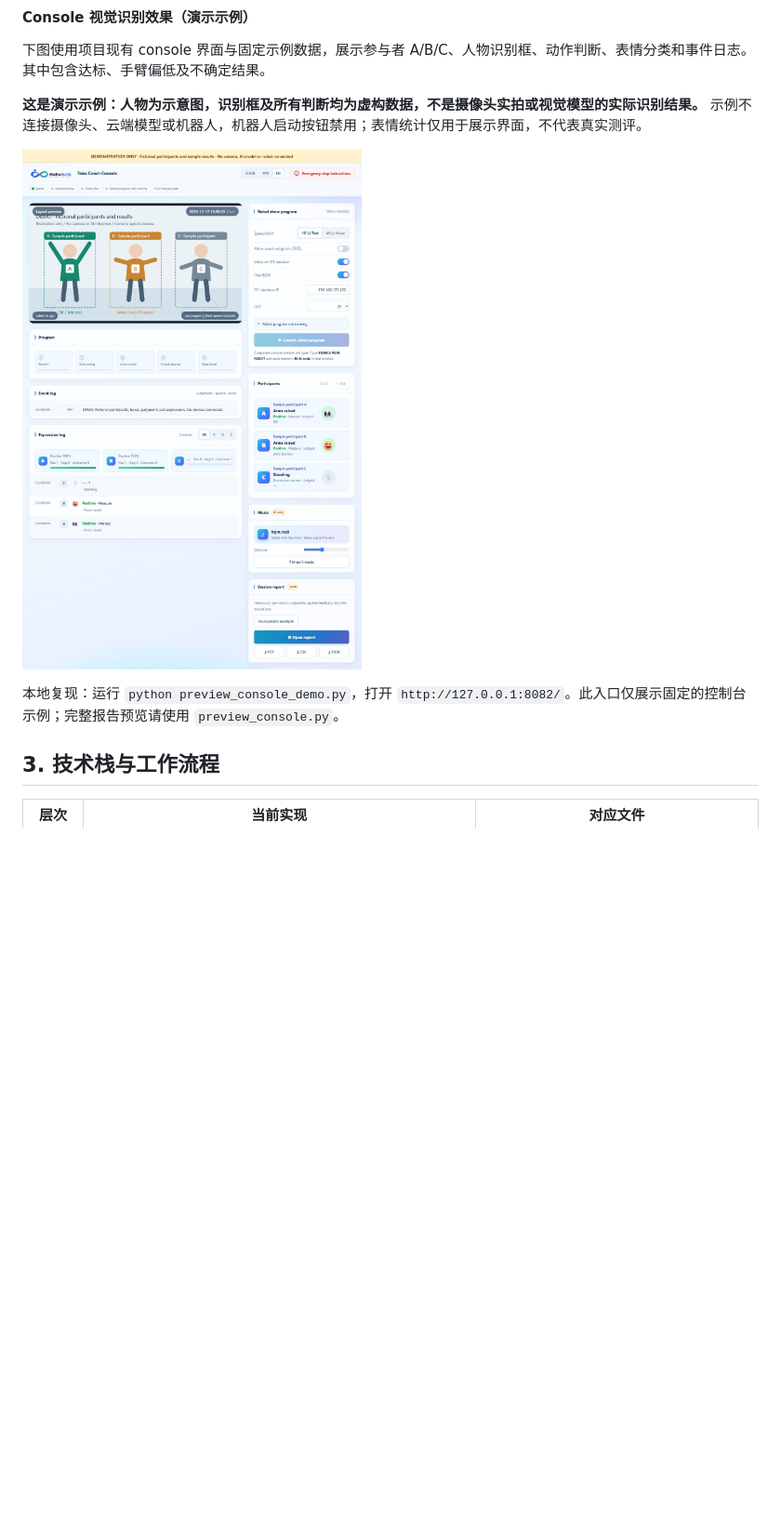
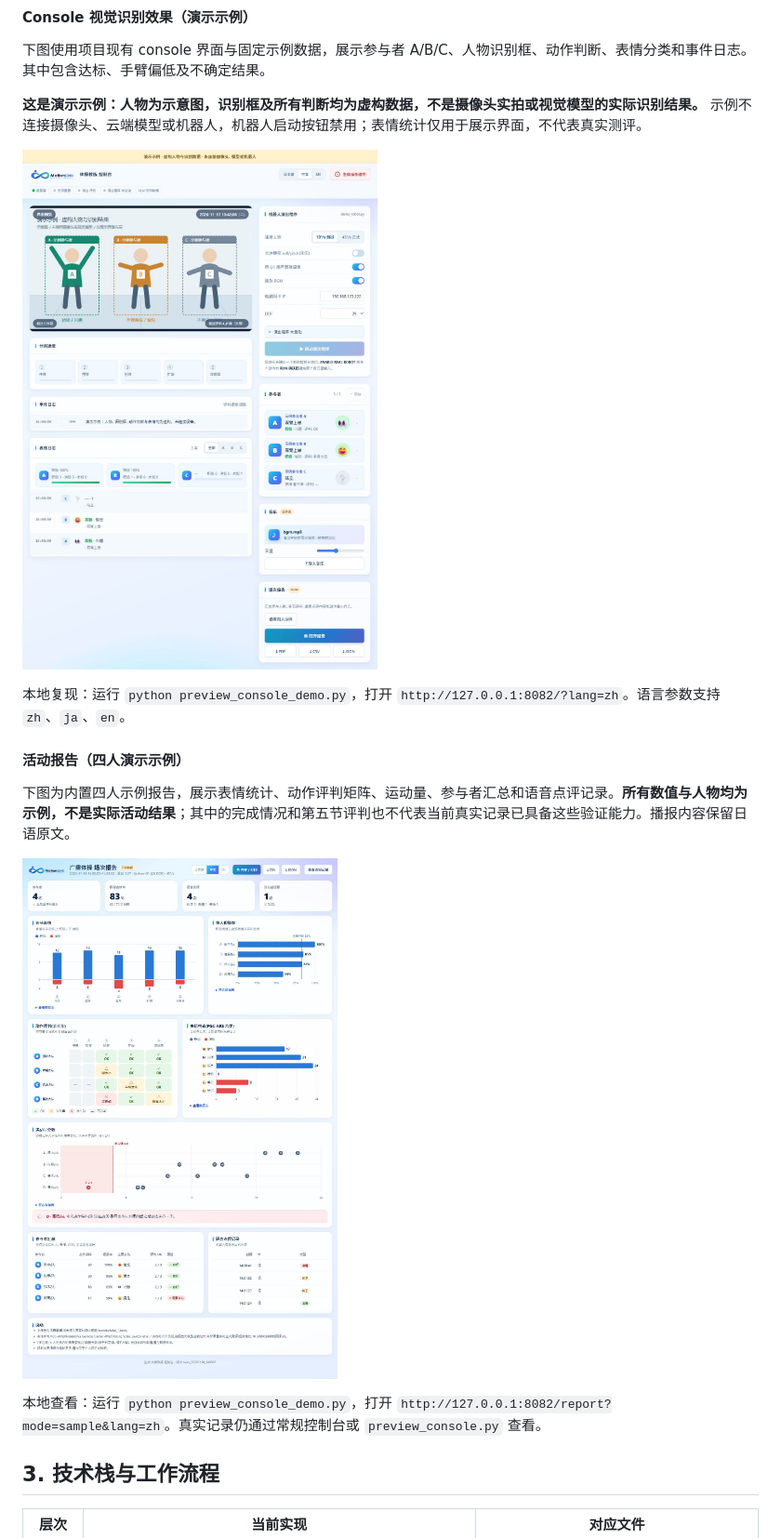
Before and after one commit to Tsubasaas/Gymnastics-Facility-Robot_vf, a Markdown page: README.md, the part around the change. Shown at 93% size. Drawn GitHub-style; pictures changed too: preview/console_demo_zh.jpg (added), preview/report_demo_zh.jpg (added); blank space fills up the shorter version.

```diff
--- a/README.md
+++ b/README.md
@@ -78,9 +78,17 @@ MuJoCo 查看器采用直接设置关节角度的**运动学回放**，可以检
 
 **这是演示示例：人物为示意图，识别框及所有判断均为虚构数据，不是摄像头实拍或视觉模型的实际识别结果。** 示例不连接摄像头、云端模型或机器人，机器人启动按钮禁用；表情统计仅用于展示界面，不代表真实测评。
 
-![Console 视觉识别演示示例：虚构人物、识别框、动作判断和表情日志](preview/console_vision_demo.jpg)
+![Console 视觉识别演示示例：虚构人物、识别框、动作判断和表情日志](preview/console_demo_zh.jpg)
 
-本地复现：运行 `python preview_console_demo.py`，打开 `http://127.0.0.1:8082/`。此入口仅展示固定的控制台示例；完整报告预览请使用 `preview_console.py`。
+本地复现：运行 `python preview_console_demo.py`，打开 `http://127.0.0.1:8082/?lang=zh`。语言参数支持 `zh`、`ja`、`en`。
+
+#### 活动报告（四人演示示例）
+
+下图为内置四人示例报告，展示表情统计、动作评判矩阵、运动量、参与者汇总和语音点评记录。**所有数值与人物均为示例，不是实际活动结果**；其中的完成情况和第五节评判也不代表当前真实记录已具备这些验证能力。播报内容保留日语原文。
+
+![中文活动报告：四人示例数据](preview/report_demo_zh.jpg)
+
+本地查看：运行 `python preview_console_demo.py`，打开 `http://127.0.0.1:8082/report?mode=sample&lang=zh`。真实记录仍通过常规控制台或 `preview_console.py` 查看。
 
 ## 3. 技术栈与工作流程
 
```
Also changed, not shown: README.en.md (+16 -0 lines), README.ja.md (+16 -0 lines), preview/console_demo_ja.jpg (added), preview/report_demo_en.jpg (added), preview/report_demo_ja.jpg (added), 1 other file.
